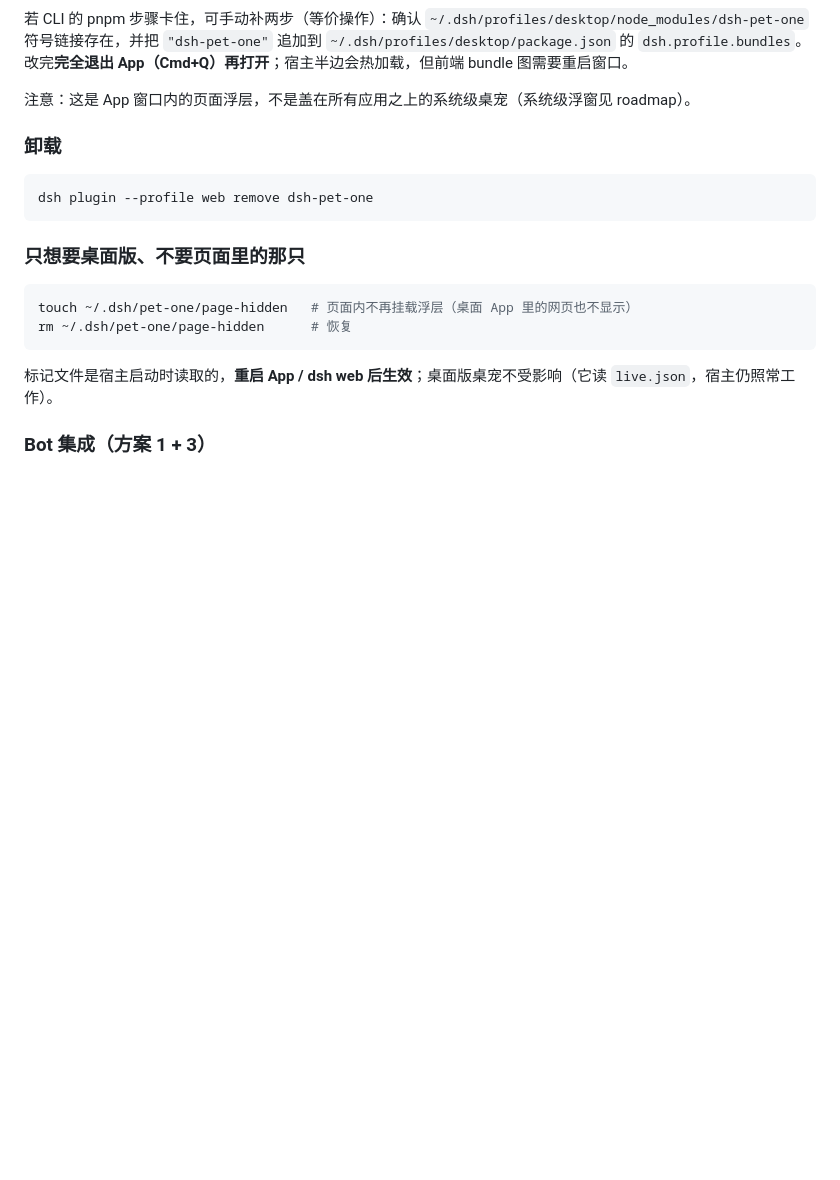
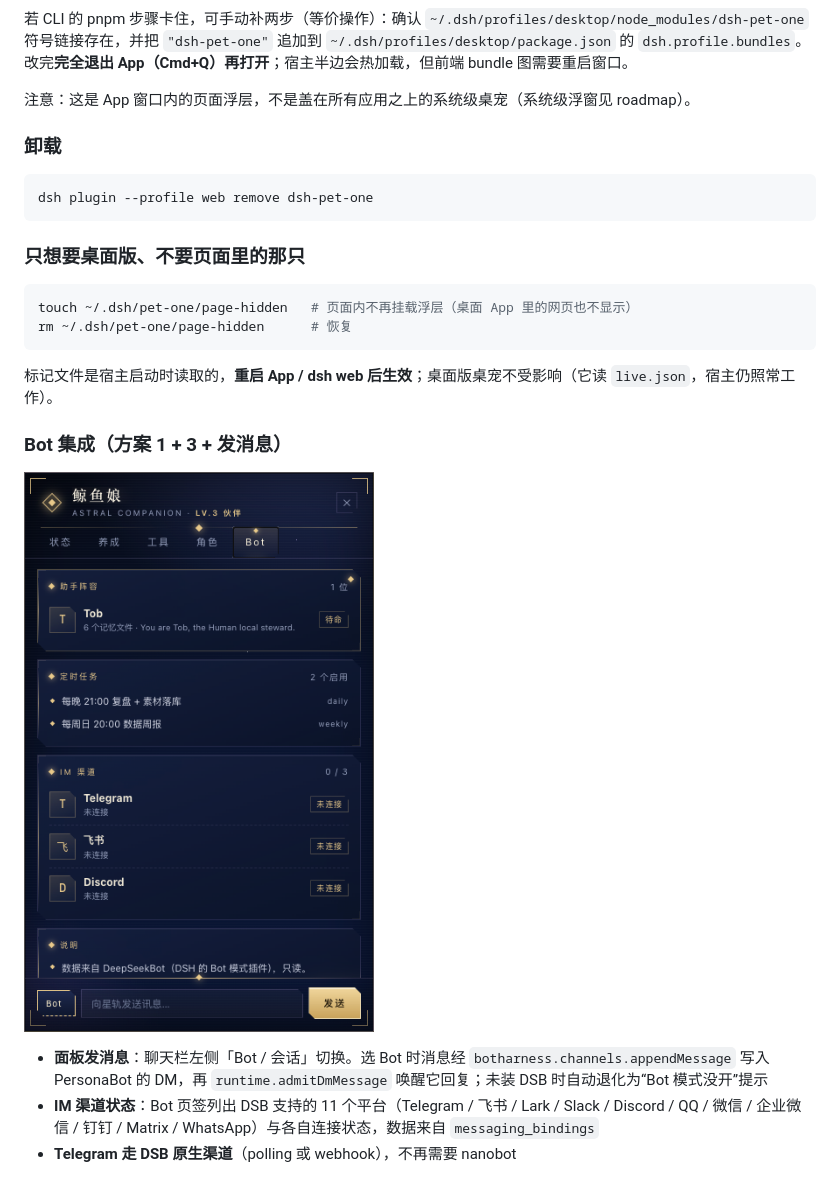
Before and after one commit to zuxinyuan/dsh-pet-one, a Markdown page: README.md, the part around the change. Rendered like a GitHub page; pictures changed too: docs/panel-bot-im.png (added); blank space fills up the shorter version.

```diff
--- a/README.md
+++ b/README.md
@@ -95,7 +95,13 @@ rm ~/.dsh/pet-one/page-hidden      # 恢复
 
 标记文件是宿主启动时读取的，**重启 App / dsh web 后生效**；桌面版桌宠不受影响（它读 `live.json`，宿主仍照常工作）。
 
-### Bot 集成（方案 1 + 3）
+### Bot 集成（方案 1 + 3 + 发消息）
+
+![面板 Bot 页签与 IM 渠道](docs/panel-bot-im.png)
+
+- **面板发消息**：聊天栏左侧「Bot / 会话」切换。选 Bot 时消息经 `botharness.channels.appendMessage` 写入 PersonaBot 的 DM，再 `runtime.admitDmMessage` 唤醒它回复；未装 DSB 时自动退化为“Bot 模式没开”提示
+- **IM 渠道状态**：Bot 页签列出 DSB 支持的 11 个平台（Telegram / 飞书 / Lark / Slack / Discord / QQ / 微信 / 企业微信 / 钉钉 / Matrix / WhatsApp）与各自连接状态，数据来自 `messaging_bindings`
+- **Telegram 走 DSB 原生渠道**（polling 或 webhook），不再需要 nanobot
 
 ![面板 Bot 页签](docs/panel-bots.png)
 
```
Also changed, not shown: docs/DECISIONS.md (+39 -0 lines), 6 other files.
